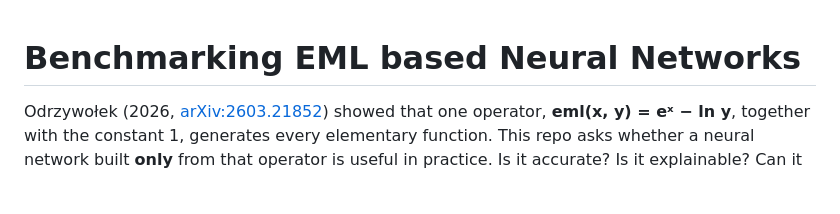
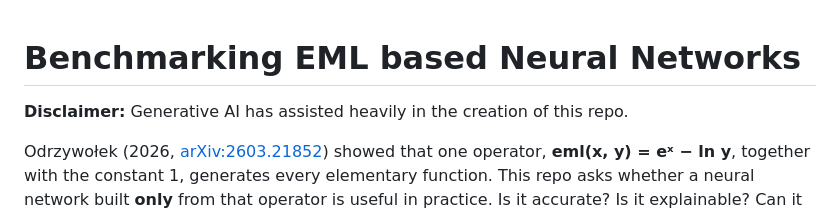
Before and after one commit to hrishikeshkh/benchmarking-eml-neural-networks, a Markdown page: README.md, the part around the change. Drawn GitHub-style; blank space fills up the shorter version.

Commit message:
Gen AI disclosure
Added a disclaimer about the use of Generative AI in the repo.

```diff
--- a/README.md
+++ b/README.md
@@ -1,4 +1,6 @@
 # Benchmarking EML based Neural Networks
+
+**Disclaimer:** Generative AI has assisted heavily in the creation of this repo.
 
 Odrzywołek (2026, [arXiv:2603.21852](https://arxiv.org/abs/2603.21852)) showed that one operator,
 **eml(x, y) = eˣ − ln y**, together with the constant 1, generates every elementary function. This repo asks
```
